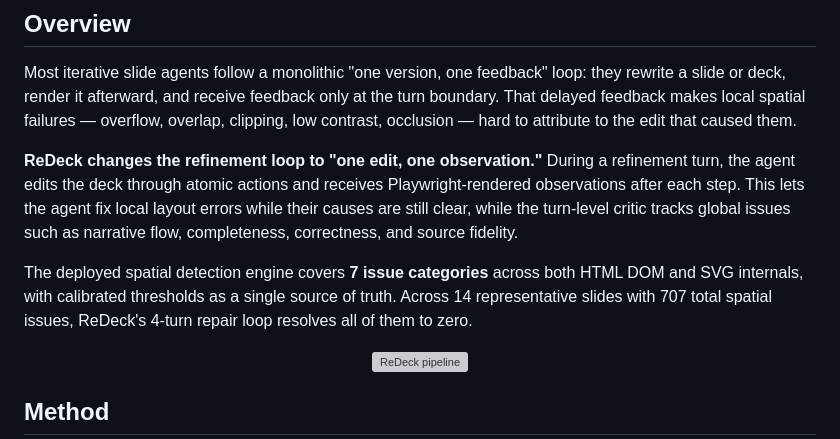
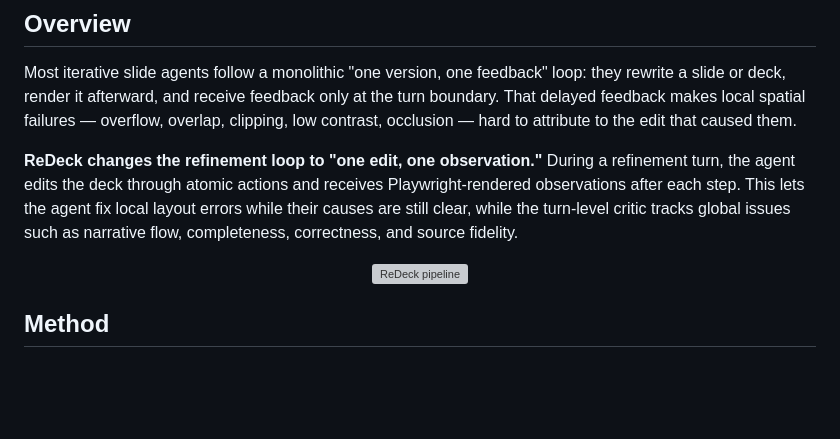
Before and after one commit to microsoft/ReDeck, a Markdown page: README.md, the part around the change. Rendered like a GitHub page; blank space fills up the shorter version; grey boxes are pictures that could not be loaded.

Commit message:
refine readme

```diff
--- a/README.md
+++ b/README.md
@@ -17,8 +17,6 @@ https://github.com/user-attachments/assets/704bde98-141c-4c3f-9768-a9c6dba5e9e9
 Most iterative slide agents follow a monolithic "one version, one feedback" loop: they rewrite a slide or deck, render it afterward, and receive feedback only at the turn boundary. That delayed feedback makes local spatial failures — overflow, overlap, clipping, low contrast, occlusion — hard to attribute to the edit that caused them.
 
 **ReDeck changes the refinement loop to "one edit, one observation."** During a refinement turn, the agent edits the deck through atomic actions and receives Playwright-rendered observations after each step. This lets the agent fix local layout errors while their causes are still clear, while the turn-level critic tracks global issues such as narrative flow, completeness, correctness, and source fidelity.
-
-The deployed spatial detection engine covers **7 issue categories** across both HTML DOM and SVG internals, with calibrated thresholds as a single source of truth. Across 14 representative slides with 707 total spatial issues, ReDeck's 4-turn repair loop resolves all of them to zero.
 
 <p align="center">
   <img src="assets/redeck_pipeline.png" alt="ReDeck pipeline" width="780"/>
```
